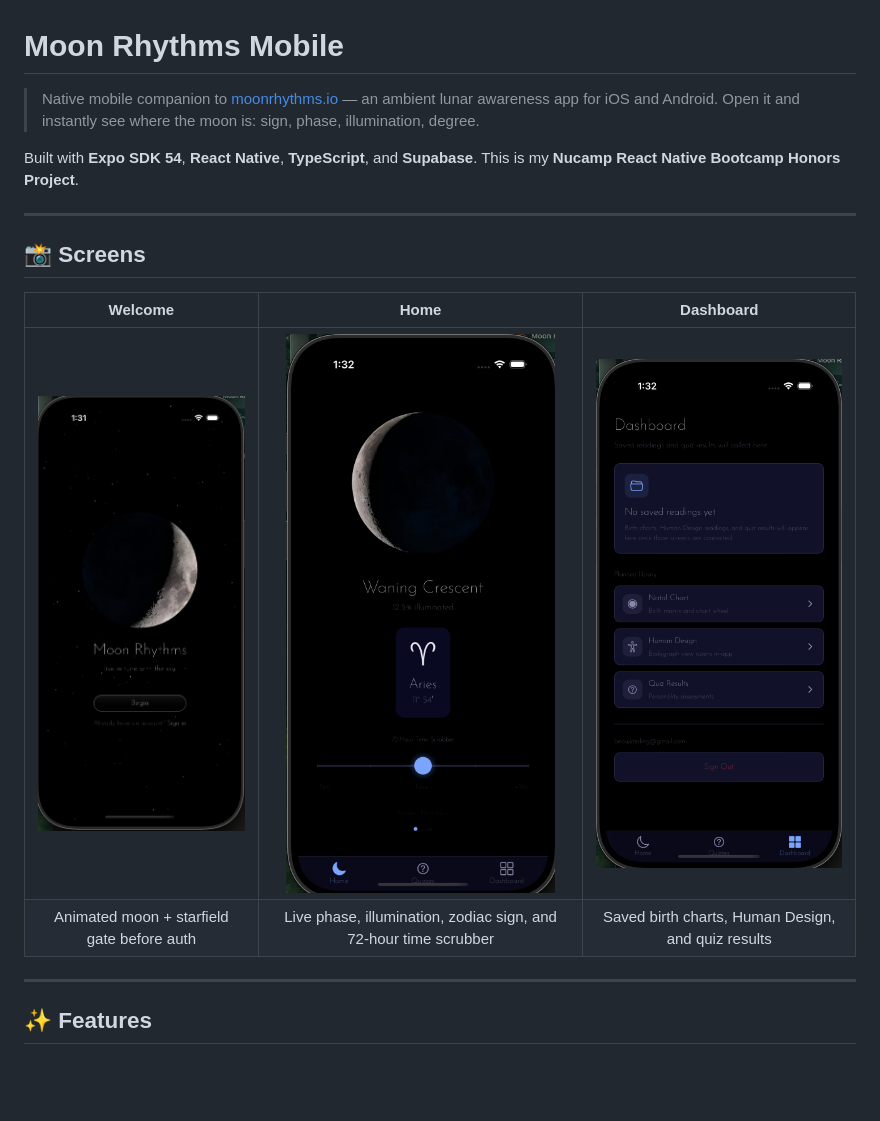
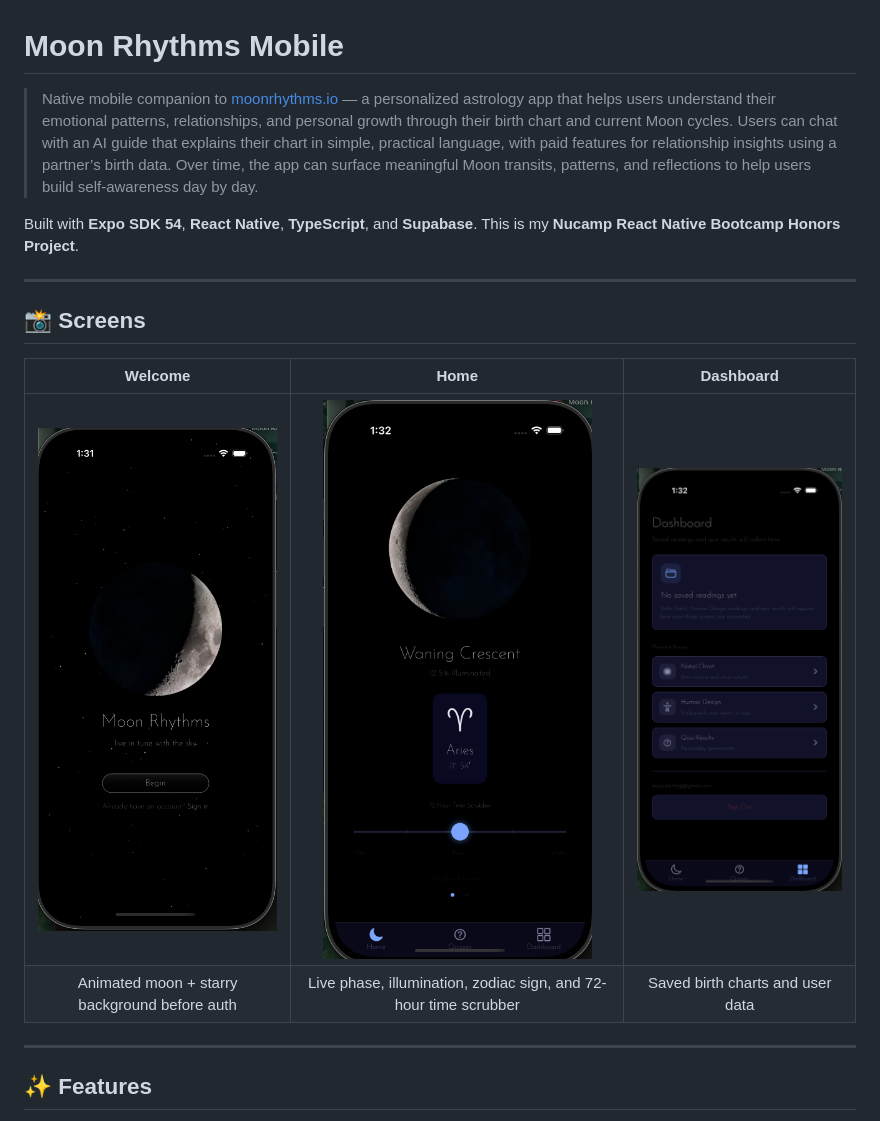
Before and after one commit to beausterling/moon-rhythms-mobile, a Markdown page: README.md, the part around the change. Drawn GitHub-style; blank space fills up the shorter version.

Commit message:
Revise app description and update screenshots details

```diff
--- a/README.md
+++ b/README.md
@@ -1,6 +1,6 @@
 # Moon Rhythms Mobile
 
-> Native mobile companion to [moonrhythms.io](https://moonrhythms.io) — an ambient lunar awareness app for iOS and Android. Open it and instantly see where the moon is: sign, phase, illumination, degree.
+> Native mobile companion to [moonrhythms.io](https://moonrhythms.io) — a personalized astrology app that helps users understand their emotional patterns, relationships, and personal growth through their birth chart and current Moon cycles. Users can chat with an AI guide that explains their chart in simple, practical language, with paid features for relationship insights using a partner’s birth data. Over time, the app can surface meaningful Moon transits, patterns, and reflections to help users build self-awareness day by day.
 
 Built with **Expo SDK 54**, **React Native**, **TypeScript**, and **Supabase**. This is my **Nucamp React Native Bootcamp Honors Project**.
 
@@ -10,8 +10,8 @@ Built with **Expo SDK 54**, **React Native**, **TypeScript**, and **Supabase**.
 
 | Welcome | Home | Dashboard |
 | :---: | :---: | :---: |
-| ![Welcome screen with moon and starfield](docs/screenshots/welcome.png) | ![Home screen with live moon position](docs/screenshots/home.png) | ![Dashboard with saved readings](docs/screenshots/dashboard.png) |
-| Animated moon + starfield gate before auth | Live phase, illumination, zodiac sign, and 72-hour time scrubber | Saved birth charts, Human Design, and quiz results |
+| ![Welcome screen with moon animation](docs/screenshots/welcome.png) | ![Home screen with live current astrological moon position](docs/screenshots/home.png) | ![Dashboard with saved readings](docs/screenshots/dashboard.png) |
+| Animated moon + starry background before auth | Live phase, illumination, zodiac sign, and 72-hour time scrubber | Saved birth charts and user data |
 
 ---
 
```
